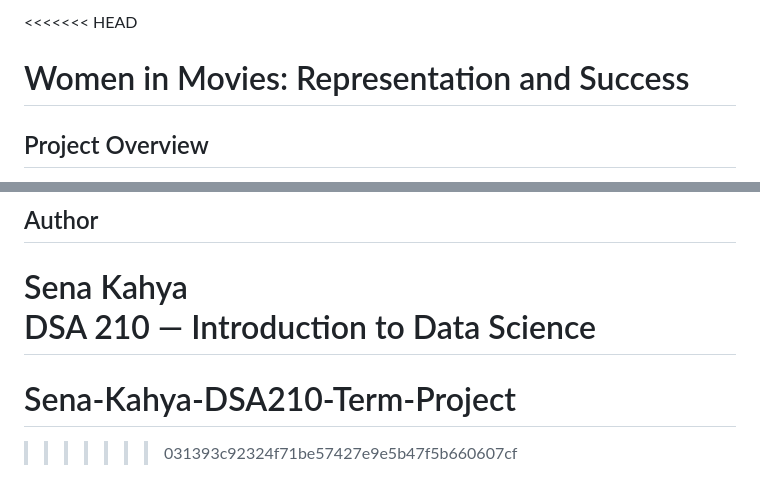
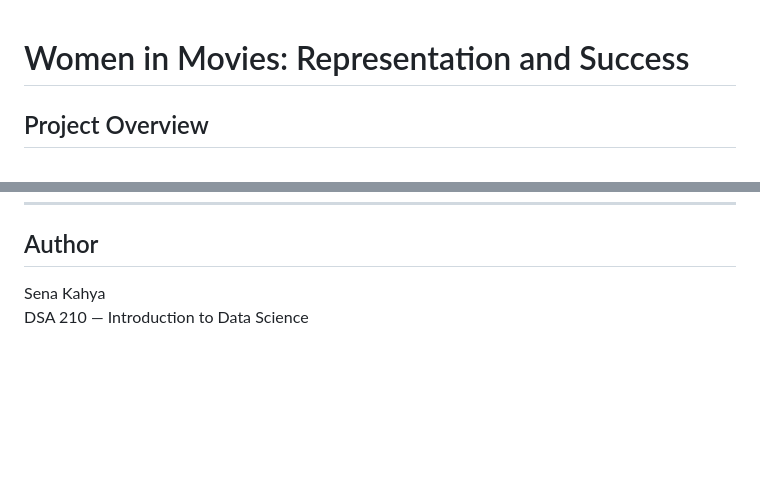
Before and after one commit to senakahya/Sena-Kahya-DSA210-Term-Project, a Markdown page: README.md, 2 parts joined by grey strips. Rendered like a GitHub page; blank space fills up the shorter version.

Commit message:
milestone 1

```diff
--- a/README.md
+++ b/README.md
@@ -1,4 +1,4 @@
-<<<<<<< HEAD
+
 # Women in Movies: Representation and Success
 
 ## Project Overview
@@ -125,6 +125,3 @@ The goal of this project is to better understand how gender representation in mo
 
 Sena Kahya
 DSA 210 — Introduction to Data Science
-=======
-# Sena-Kahya-DSA210-Term-Project
->>>>>>> 031393c92324f71be57427e9e5b47f5b660607cf
```
